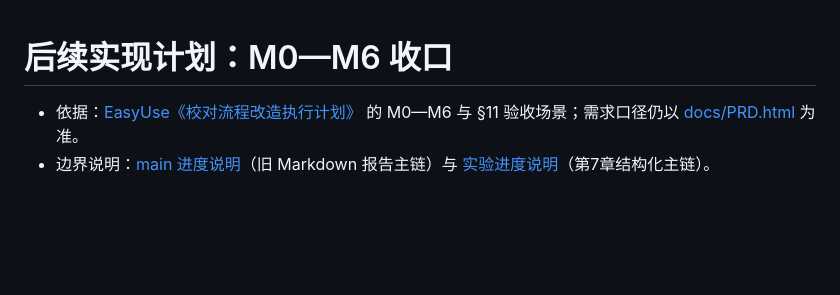
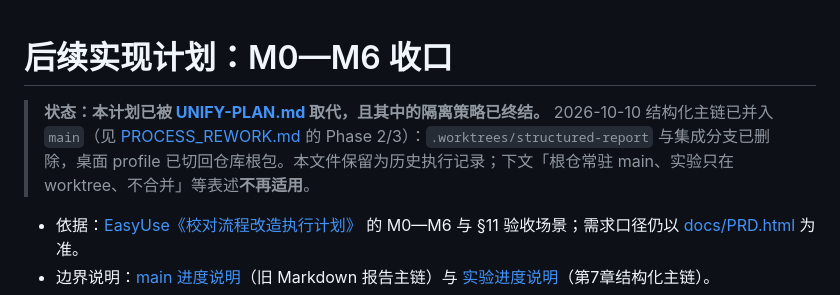
Before and after one commit to MikeTheWiTness/jiaodui-plugin, a Markdown page: docs/PLAN-rework-continuation.md, the part around the change. GitHub-like rendering; blank space fills up the shorter version.

```diff
--- a/docs/PLAN-rework-continuation.md
+++ b/docs/PLAN-rework-continuation.md
@@ -1,4 +1,6 @@
 # 后续实现计划：M0—M6 收口
+
+> **状态：本计划已被 [UNIFY-PLAN.md](UNIFY-PLAN.md) 取代，且其中的隔离策略已终结。** 2026-10-10 结构化主链已并入 `main`（见 [PROCESS_REWORK.md](PROCESS_REWORK.md) 的 Phase 2/3）：`.worktrees/structured-report` 与集成分支已删除，桌面 profile 已切回仓库根包。本文件保留为历史执行记录；下文「根仓常驻 main、实验只在 worktree、不合并」等表述**不再适用**。
 
 - 依据：[EasyUse《校对流程改造执行计划》](/Users/chouchou/开发/EasyUse/校对流程改造执行计划.md) 的 M0—M6 与 §11 验收场景；需求口径仍以 [docs/PRD.html](PRD.html) 为准。
 - 边界说明：[main 进度说明](PROCESS_REWORK.md)（旧 Markdown 报告主链）与 [实验进度说明](../.worktrees/structured-report/docs/PROCESS_REWORK.md)（第7章结构化主链）。
```
Also changed, not shown: AGENTS.md (+2 -0 lines), docs/IMPLEMENTATION.md (+3 -1 lines).
